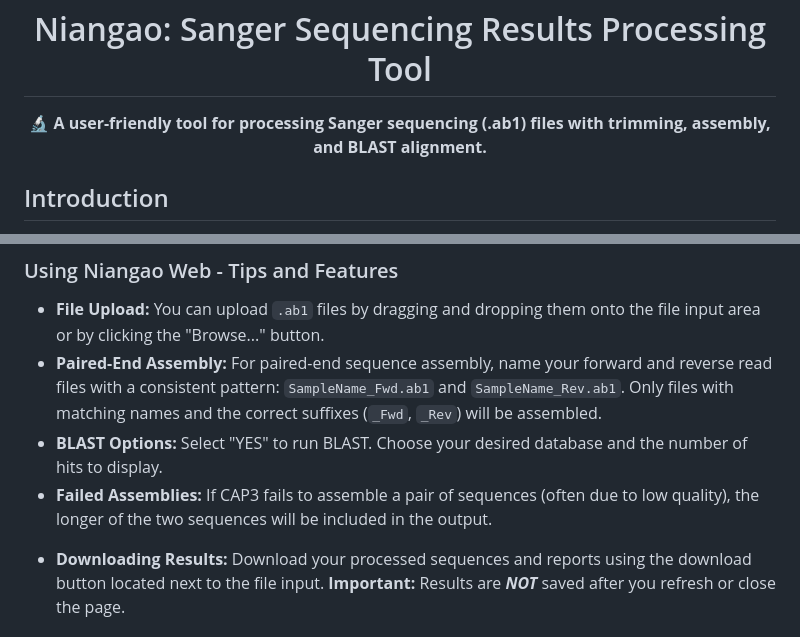
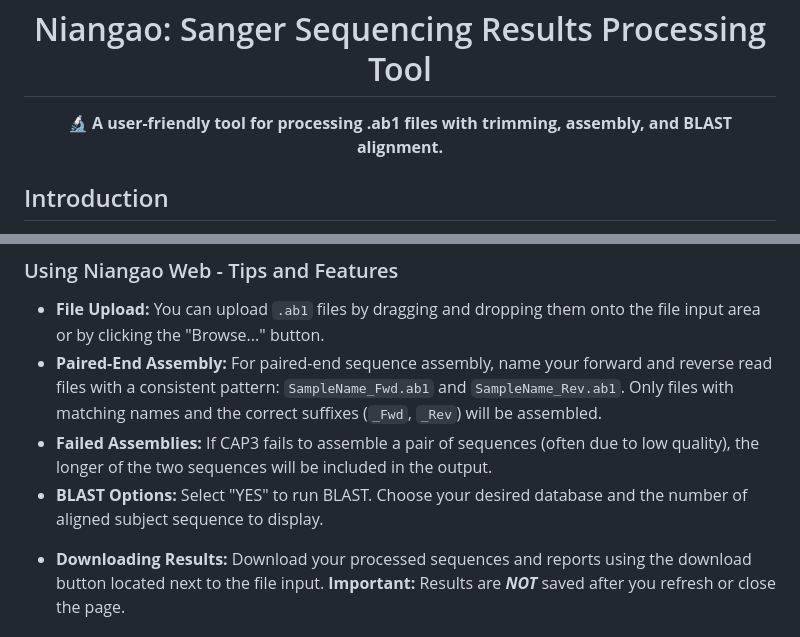
Before and after one commit to WeStrainGroup/Niangao_web_docker, a Markdown page: README.md, 2 parts joined by grey strips. GitHub-like rendering.

Commit message:
initial commit

```diff
--- a/README.md
+++ b/README.md
@@ -1,6 +1,6 @@
 <h1 align="center">Niangao: Sanger Sequencing Results Processing Tool</h1>
 <p align="center">
-  <strong>🔬 A user-friendly tool for processing Sanger sequencing (.ab1) files with trimming, assembly, and BLAST alignment.</strong>
+  <strong>🔬 A user-friendly tool for processing .ab1 files with trimming, assembly, and BLAST alignment.</strong>
 </p>
 
 ## Introduction
@@ -25,8 +25,8 @@ If you need to build Niangao at your local server for data security and faster u
 ### Using Niangao Web - Tips and Features
 - **File Upload:** You can upload `.ab1` files by dragging and dropping them onto the file input area or by clicking the "Browse..." button.
 - **Paired-End Assembly:** For paired-end sequence assembly, name your forward and reverse read files with a consistent pattern: `SampleName_Fwd.ab1` and `SampleName_Rev.ab1`.  Only files with matching names and the correct suffixes (`_Fwd`, `_Rev`) will be assembled.
-- **BLAST Options:** Select "YES" to run BLAST. Choose your desired database and the number of hits to display.
 - **Failed Assemblies:** If CAP3 fails to assemble a pair of sequences (often due to low quality), the longer of the two sequences will be included in the output.
+- **BLAST Options:** Select "YES" to run BLAST. Choose your desired database and the number of aligned subject sequence to display.
 * **Downloading Results:**  Download your processed sequences and reports using the download button located next to the file input. **Important:** Results are ***NOT*** saved after you refresh or close the page.
 ### Using R package
 #### Step 1: Install tool package for Niangao installation
```
Also changed, not shown: other parts of README.md (+3 -1 lines).
